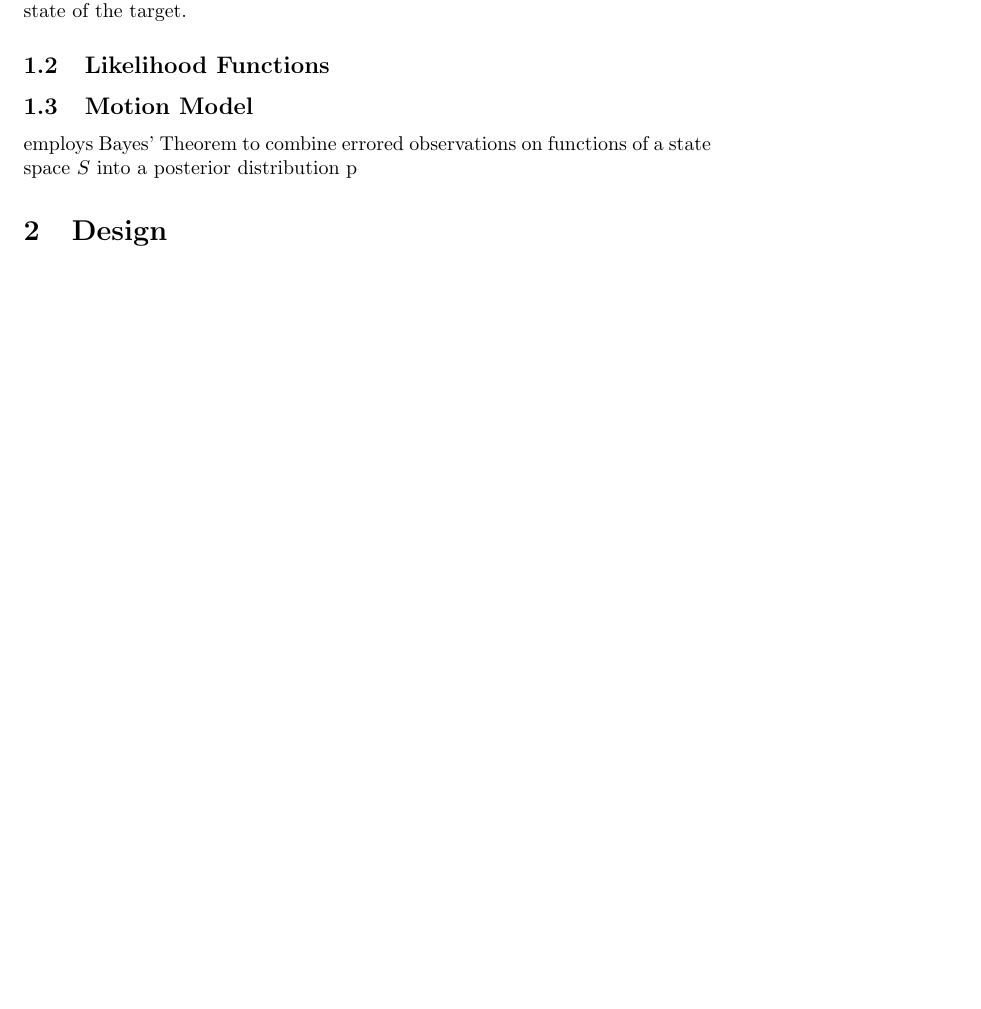
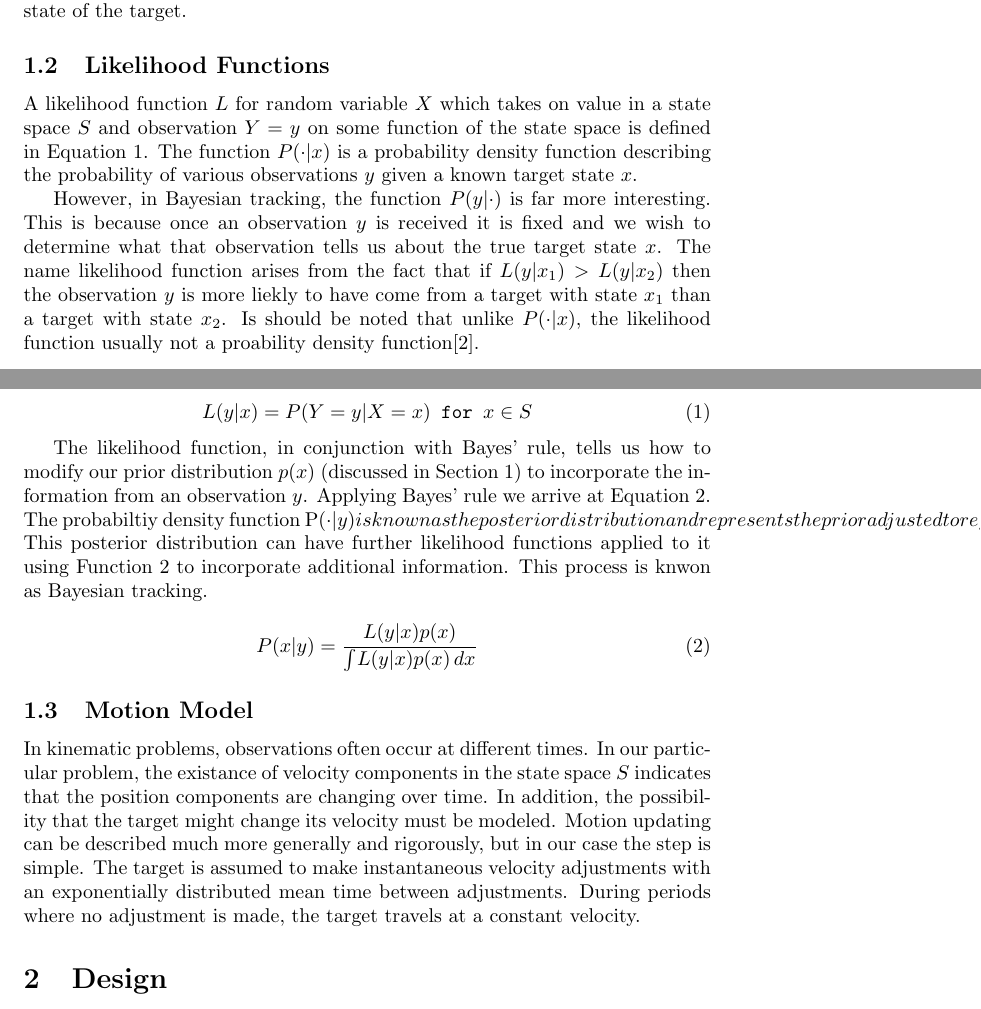
Before and after one commit to ulmangt/csi702, a LaTeX document (docs/report.tex): part of page 2 of 5 before the commit and two parts of pages 2 and 3 of 6 after it, the two joined at a grey line, cut so that both start at the same text, the shorter picture padded with empty space. Compiled offline with pdfLaTeX.

Commit message:
final_project: mostly finished off Background section. Some more images are needed.

```diff
--- a/docs/report.tex
+++ b/docs/report.tex
@@ -27,12 +27,22 @@ Employing bayesian tracking to estimate the true state \(x \in S\) of a target i
 \end{figure}
 
 \subsection{Likelihood Functions}
+A likelihood function \(L\) for random variable \(X\) which takes on value in a state space \(S\) and observation \(Y=y\) on some function of the state space is defined in Equation \ref{lfunc1}. The function \(P(\cdot|x)\) is a probability density function describing the probability of various observations \(y\) given a known target state \(x\).
 
+However, in Bayesian tracking, the function \(P(y|\cdot)\) is far more interesting. This is because once an observation \(y\) is received it is fixed and we wish to determine what that observation tells us about the true target state \(x\). The name likelihood function arises from the fact that if \(L(y|x_{1})>L(y|x_{2})\) then the observation \(y\) is more liekly to have come from a target with state \(x_{1}\) than a target with state \(x_{2}\). Is should be noted that unlike \(P(\cdot|x)\), the likelihood function usually not a proability density function\cite{bmtt}.
+
+\begin{equation}\label{lfunc1}
+L(y|x) = P( Y=y | X=x ) \verb! for ! x \in S
+\end{equation}
+
+The likelihood function, in conjunction with Bayes' rule, tells us how to modify our prior distribution \(p(x)\) (discussed in Section \ref{Background}) to incorporate the information from an observation \(y\). Applying Bayes' rule we arrive at Equation \ref{lfunc2}. The probabiltiy density function P(\cdot|y) is known as the posterior distribution and represents the prior adjusted to reflect the addition of the new information contained in the observation \(y\). This posterior distribution can have further likelihood functions applied to it using Function \ref{lfunc2} to incorporate additional information. This process is knwon as Bayesian tracking.
+
+\begin{equation}\label{lfunc2}
+P(x|y) = \frac{L(y|x)p(x)}{\int \! L(y|x)p(x) \, dx}
+\end{equation}
 
 \subsection{Motion Model}
-
-
- employs Bayes' Theorem to combine errored observations on functions of a state space \(S\) into a posterior distribution p
+In kinematic problems, observations often occur at different times. In our particular problem, the existance of velocity components in the state space \(S\) indicates that the position components are changing over time. In addition, the possibility that the target might change its velocity must be modeled. Motion updating can be described much more generally and rigorously, but in our case the step is simple. The target is assumed to make instantaneous velocity adjustments with an exponentially distributed mean time between adjustments. During periods where no adjustment is made, the target travels at a constant velocity.
 
 \section{Design}
 Text...
```
Also changed, not shown: docs/report.tex (4 more changed lines).
